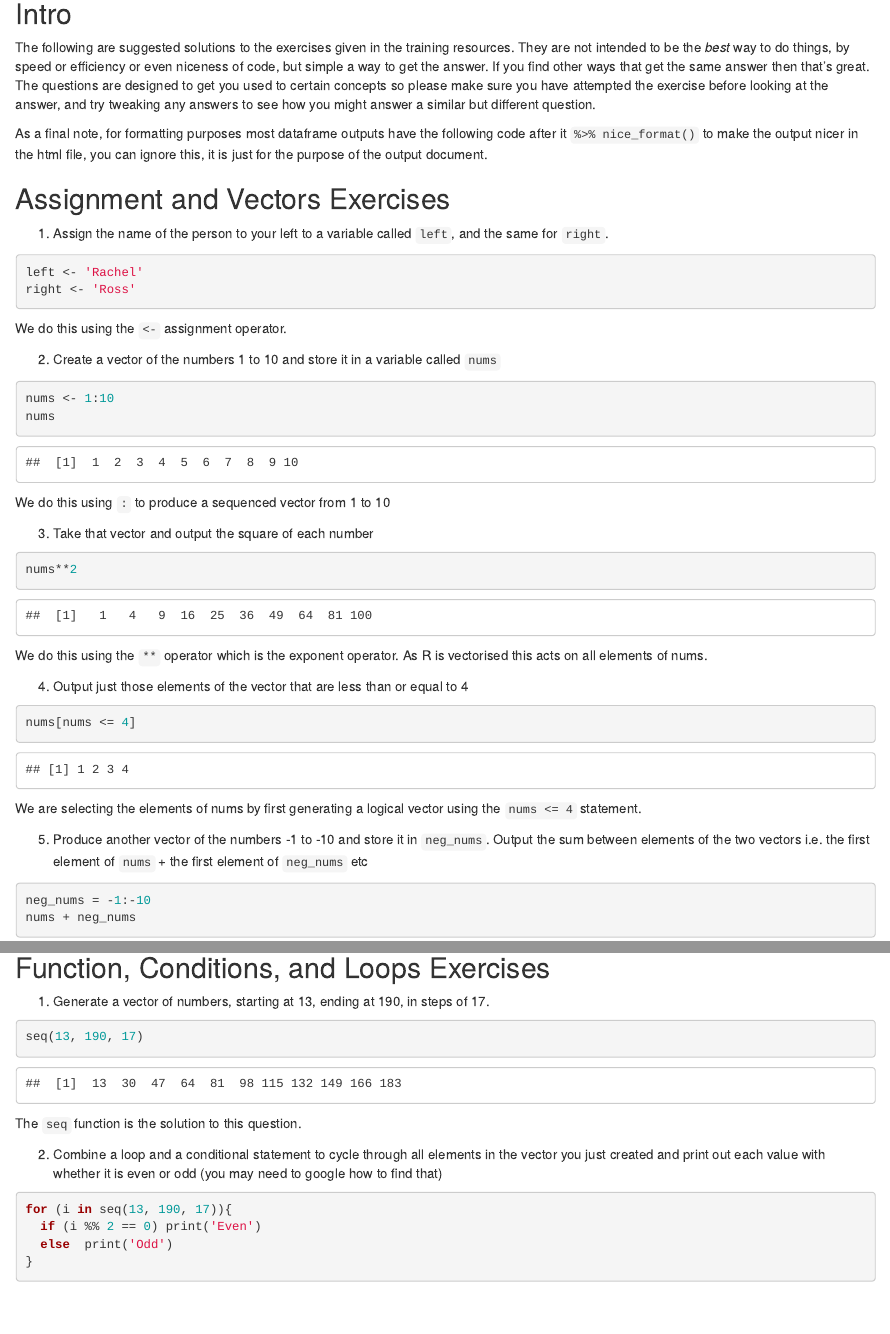
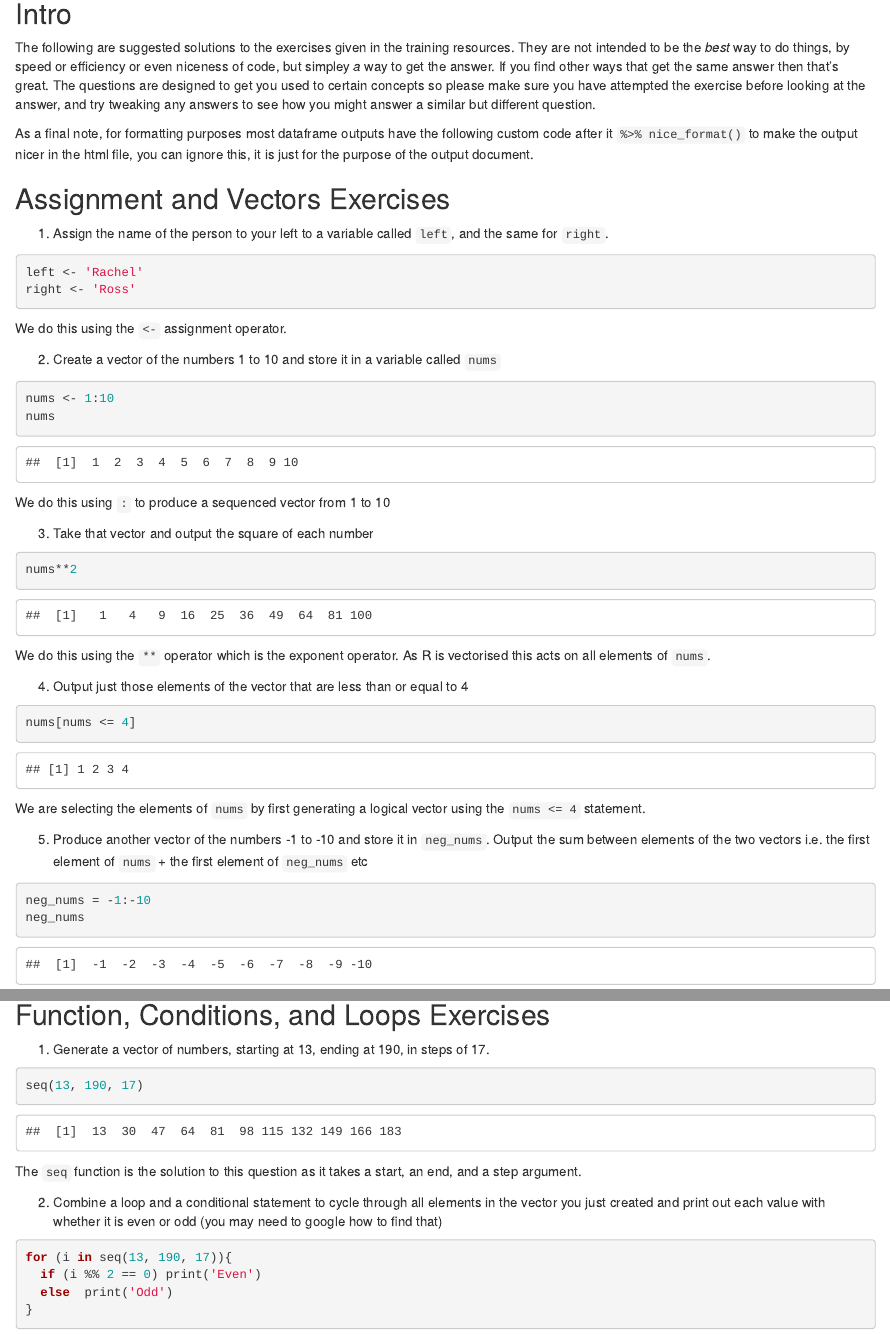
Before and after one commit to rlh1994/R_Training, an R Markdown document (999_solutions.Rmd): the page in a window 1100 px wide, from 140 px down, and a second part further down, joined at a grey line. Rendered offline with R 4.5, knitr and Pandoc, with nearby package versions; drawn as R Markdown's standard HTML page in place of the format the file asks for.

Commit message:
fixed typos

````diff
--- a/999_solutions.Rmd
+++ b/999_solutions.Rmd
@@ -21,9 +21,9 @@ scroll_box(width = "100%", height = "400px")
 ```
 
 ## Intro
-The following are suggested solutions to the exercises given in the training resources. They are not intended to be the *best* way to do things, by speed or efficiency or even niceness of code, but simple a way to get the answer. If you find other ways that get the same answer then that's great. The questions are designed to get you used to certain concepts so please make sure you have attempted the exercise before looking at the answer, and try tweaking any answers to see how you might answer a similar but different question.
+The following are suggested solutions to the exercises given in the training resources. They are not intended to be the *best* way to do things, by speed or efficiency or even niceness of code, but simpley *a* way to get the answer. If you find other ways that get the same answer then that's great. The questions are designed to get you used to certain concepts so please make sure you have attempted the exercise before looking at the answer, and try tweaking any answers to see how you might answer a similar but different question.
 
-As a final note, for formatting purposes most dataframe outputs have the following code after it `%>% nice_format()` to make the output nicer in the html file, you can ignore this, it is just for the purpose of the output document.
+As a final note, for formatting purposes most dataframe outputs have the following custom code after it `%>% nice_format()` to make the output nicer in the html file, you can ignore this, it is just for the purpose of the output document.
 
 
 ## Assignment and Vectors Exercises
@@ -49,18 +49,19 @@ We do this using `:` to produce a sequenced vector from 1 to 10
 nums**2
 ```
 
-We do this using the `**` operator which is the exponent operator. As R is vectorised this acts on all elements of nums.
+We do this using the `**` operator which is the exponent operator. As R is vectorised this acts on all elements of `nums`.
 
 4) Output just those elements of the vector that are less than or equal to 4
 ```{r}
 nums[nums <= 4]
 ```
 
-We are selecting the elements of nums by first generating a logical vector using the `nums <= 4` statement.
+We are selecting the elements of `nums` by first generating a logical vector using the `nums <= 4` statement.
 
 5) Produce another vector of the numbers -1 to -10 and store it in `neg_nums`. Output the sum between elements of the two vectors i.e. the first element of `nums` + the first element of `neg_nums` etc
 ```{r}
 neg_nums = -1:-10
+neg_nums
 nums + neg_nums
 ```
 
@@ -73,7 +74,7 @@ We do this by using the same `:` as before but with negative numbers. We then ad
 seq(13, 190, 17)
 ```
 
-The `seq` function is the solution to this question.
+The `seq` function is the solution to this question as it takes a start, an end, and a step argument.
 
 2) Combine a loop and a conditional statement to cycle through all elements in the vector you just created and print out each value with whether it is even or odd (you may need to google how to find that)
 ```{r}
````
